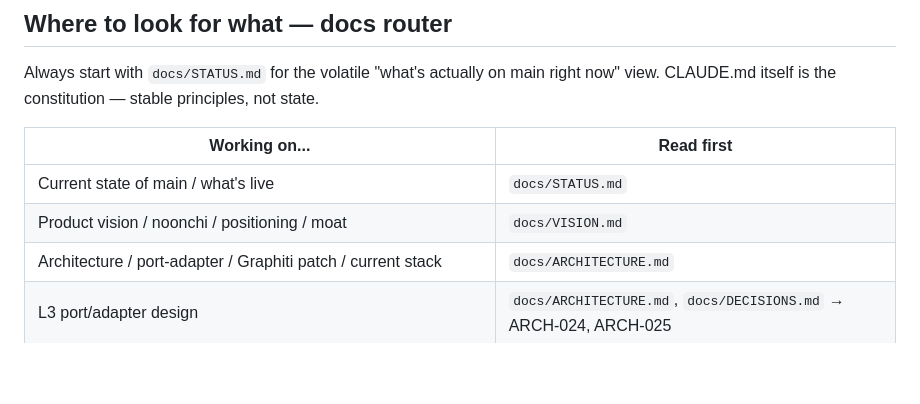
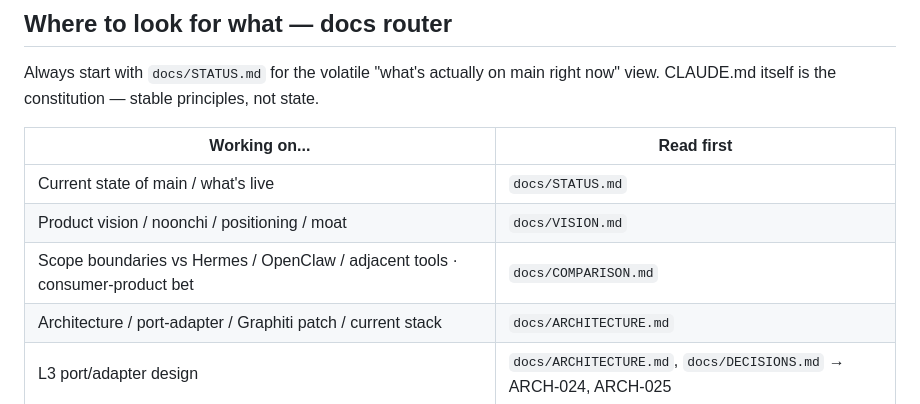
Before and after one commit to brianjhcho/Mikai, a Markdown page: CLAUDE.md, the part around the change. Drawn GitHub-style; blank space fills up the shorter version.

```diff
--- a/CLAUDE.md
+++ b/CLAUDE.md
@@ -22,6 +22,7 @@ Always start with `docs/STATUS.md` for the volatile "what's actually on main rig
 |---|---|
 | Current state of main / what's live | `docs/STATUS.md` |
 | Product vision / noonchi / positioning / moat | `docs/VISION.md` |
+| Scope boundaries vs Hermes / OpenClaw / adjacent tools · consumer-product bet | `docs/COMPARISON.md` |
 | Architecture / port-adapter / Graphiti patch / current stack | `docs/ARCHITECTURE.md` |
 | L3 port/adapter design | `docs/ARCHITECTURE.md`, `docs/DECISIONS.md` → ARCH-024, ARCH-025 |
 | Ingestion (filesystem, MCP client, drop folder) | `docs/ARCHITECTURE.md`, `docs/DECISIONS.md` → ARCH-023 |
```
Also changed, not shown: docs/COMPARISON.md (added, +153 -0 lines).
